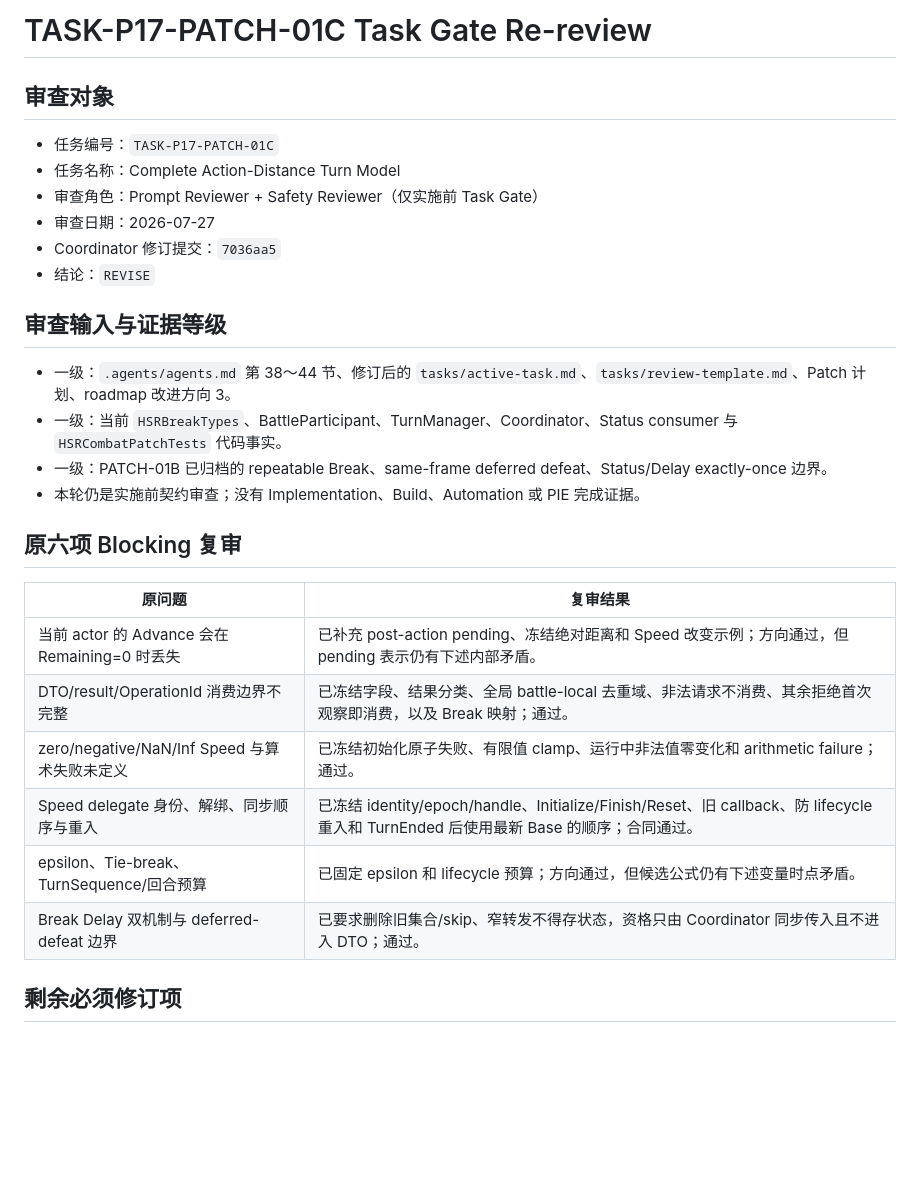
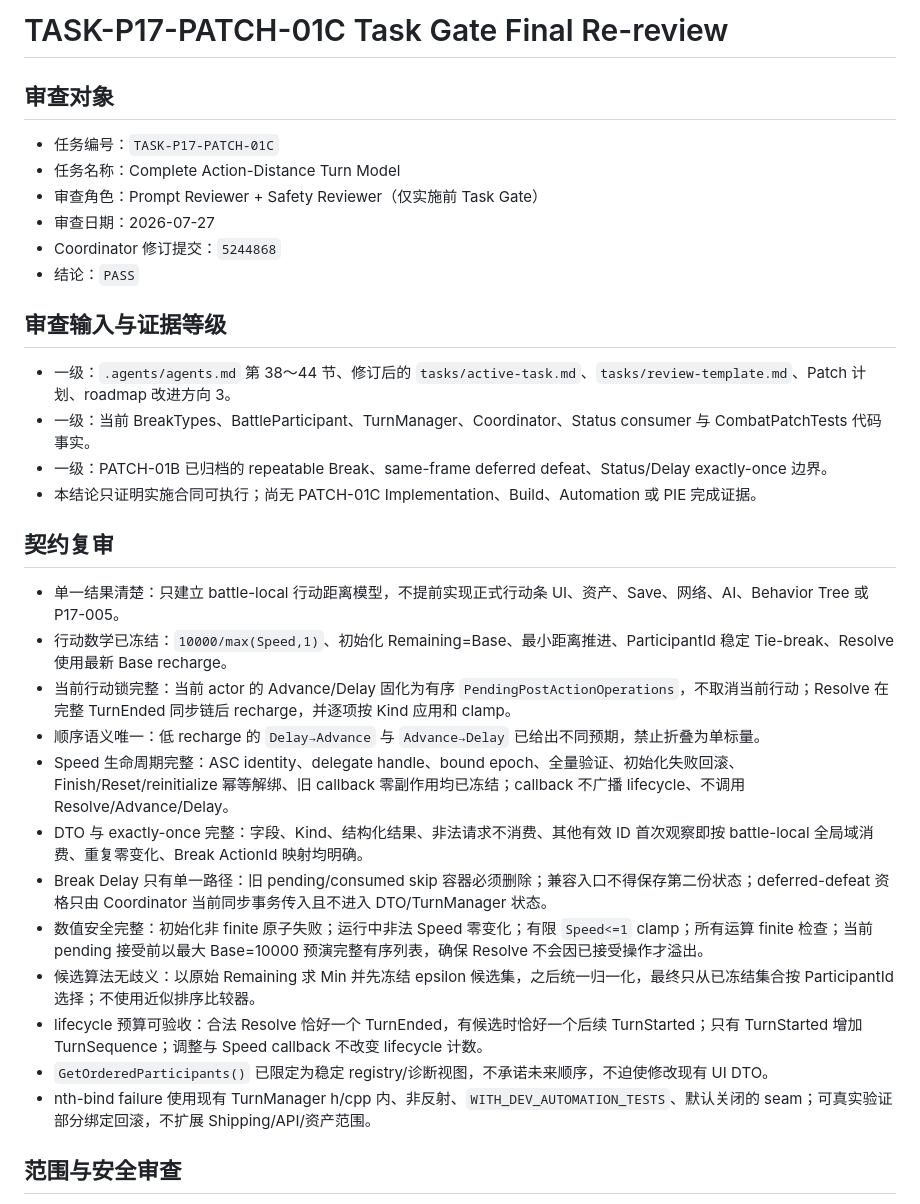
Before and after one commit to lai-sgjp/HSR, a Markdown page: tasks/final-review.md, the part around one of its changes. GitHub-like rendering; blank space fills up the shorter version.

Commit message:
独立审查模型+Prompt Reviewer与Safety Reviewer+TASK-P17-PATCH-01C/Phase 17 Patch 01+通过行动距离Task Gate

```diff
--- a/tasks/final-review.md
+++ b/tasks/final-review.md
@@ -1,4 +1,4 @@
-# TASK-P17-PATCH-01C Task Gate Re-review
+# TASK-P17-PATCH-01C Task Gate Final Re-review
 
 ## 审查对象
 
@@ -6,26 +6,30 @@
 - 任务名称：Complete Action-Distance Turn Model
 - 审查角色：Prompt Reviewer + Safety Reviewer（仅实施前 Task Gate）
 - 审查日期：2026-07-27
-- Coordinator 修订提交：`7036aa5`
-- 结论：`REVISE`
+- Coordinator 修订提交：`5244868`
+- 结论：`PASS`
 
 ## 审查输入与证据等级
 
 - 一级：`.agents/agents.md` 第 38～44 节、修订后的 `tasks/active-task.md`、`tasks/review-template.md`、Patch 计划、roadmap 改进方向 3。
-- 一级：当前 `HSRBreakTypes`、BattleParticipant、TurnManager、Coordinator、Status consumer 与 `HSRCombatPatchTests` 代码事实。
+- 一级：当前 BreakTypes、BattleParticipant、TurnManager、Coordinator、Status consumer 与 CombatPatchTests 代码事实。
 - 一级：PATCH-01B 已归档的 repeatable Break、same-frame deferred defeat、Status/Delay exactly-once 边界。
-- 本轮仍是实施前契约审查；没有 Implementation、Build、Automation 或 PIE 完成证据。
+- 本结论只证明实施合同可执行；尚无 PATCH-01C Implementation、Build、Automation 或 PIE 完成证据。
 
-## 原六项 Blocking 复审
+## 契约复审
 
-| 原问题 | 复审结果 |
-|---|---|
-| 当前 actor 的 Advance 会在 Remaining=0 时丢失 | 已补充 post-action pending、冻结绝对距离和 Speed 改变示例；方向通过，但 pending 表示仍有下述内部矛盾。 |
-| DTO/result/OperationId 消费边界不完整 | 已冻结字段、结果分类、全局 battle-local 去重域、非法请求不消费、其余拒绝首次观察即消费，以及 Break 映射；通过。 |
-| zero/negative/NaN/Inf Speed 与算术失败未定义 | 已冻结初始化原子失败、有限值 clamp、运行中非法值零变化和 arithmetic failure；通过。 |
-| Speed delegate 身份、解绑、同步顺序与重入 | 已冻结 identity/epoch/handle、Initialize/Finish/Reset、旧 callback、防 lifecycle 重入和 TurnEnded 后使用最新 Base 的顺序；合同通过。 |
-| epsilon、Tie-break、TurnSequence/回合预算 | 已固定 epsilon 和 lifecycle 预算；方向通过，但候选公式仍有下述变量时点矛盾。 |
-| Break Delay 双机制与 deferred-defeat 边界 | 已要求删除旧集合/skip、窄转发不得存状态，资格只由 Coordinator 同步传入且不进入 DTO；通过。 |
+- 单一结果清楚：只建立 battle-local 行动距离模型，不提前实现正式行动条 UI、资产、Save、网络、AI、Behavior Tree 或 P17-005。
+- 行动数学已冻结：`10000/max(Speed,1)`、初始化 Remaining=Base、最小距离推进、ParticipantId 稳定 Tie-break、Resolve 使用最新 Base recharge。
+- 当前行动锁完整：当前 actor 的 Advance/Delay 固化为有序 `PendingPostActionOperations`，不取消当前行动；Resolve 在完整 TurnEnded 同步链后 recharge，并逐项按 Kind 应用和 clamp。
+- 顺序语义唯一：低 recharge 的 `Delay→Advance` 与 `Advance→Delay` 已给出不同预期，禁止折叠为单标量。
+- Speed 生命周期完整：ASC identity、delegate handle、bound epoch、全量验证、初始化失败回滚、Finish/Reset/reinitialize 幂等解绑、旧 callback 零副作用均已冻结；callback 不广播 lifecycle、不调用 Resolve/Advance/Delay。
+- DTO 与 exactly-once 完整：字段、Kind、结构化结果、非法请求不消费、其他有效 ID 首次观察即按 battle-local 全局域消费、重复零变化、Break ActionId 映射均明确。
+- Break Delay 只有单一路径：旧 pending/consumed skip 容器必须删除；兼容入口不得保存第二份状态；deferred-defeat 资格只由 Coordinator 当前同步事务传入且不进入 DTO/TurnManager 状态。
+- 数值安全完整：初始化非 finite 原子失败；运行中非法 Speed 零变化；有限 `Speed<=1` clamp；所有运算 finite 检查；当前 pending 接受前以最大 Base=10000 预演完整有序列表，确保 Resolve 不会因已接受操作才溢出。
+- 候选算法无歧义：以原始 Remaining 求 Min 并先冻结 epsilon 候选集，之后统一归一化，最终只从已冻结集合按 ParticipantId 选择；不使用近似排序比较器。
+- lifecycle 预算可验收：合法 Resolve 恰好一个 TurnEnded，有候选时恰好一个后续 TurnStarted；只有 TurnStarted 增加 TurnSequence；调整与 Speed callback 不改变 lifecycle 计数。
+- `GetOrderedParticipants()` 已限定为稳定 registry/诊断视图，不承诺未来顺序，不迫使修改现有 UI DTO。
+- nth-bind failure 使用现有 TurnManager h/cpp 内、非反射、`WITH_DEV_AUTOMATION_TESTS`、默认关闭的 seam；可真实验证部分绑定回滚，不扩展 Shipping/API/资产范围。
 
-## 剩余必须修订项
+## 范围与安全审查
 
```
Also changed, not shown: other parts of tasks/final-review.md (+8 -18 lines).
